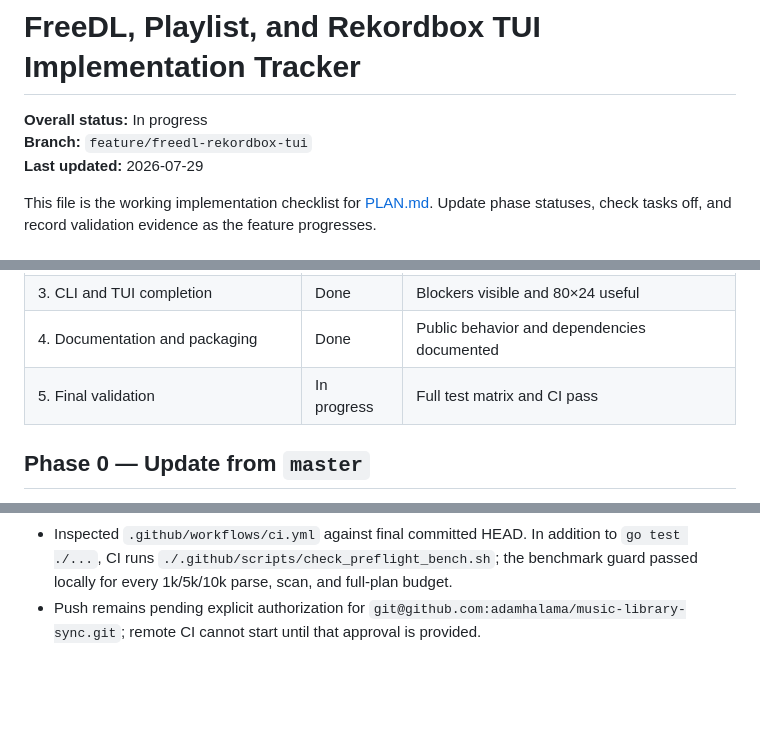
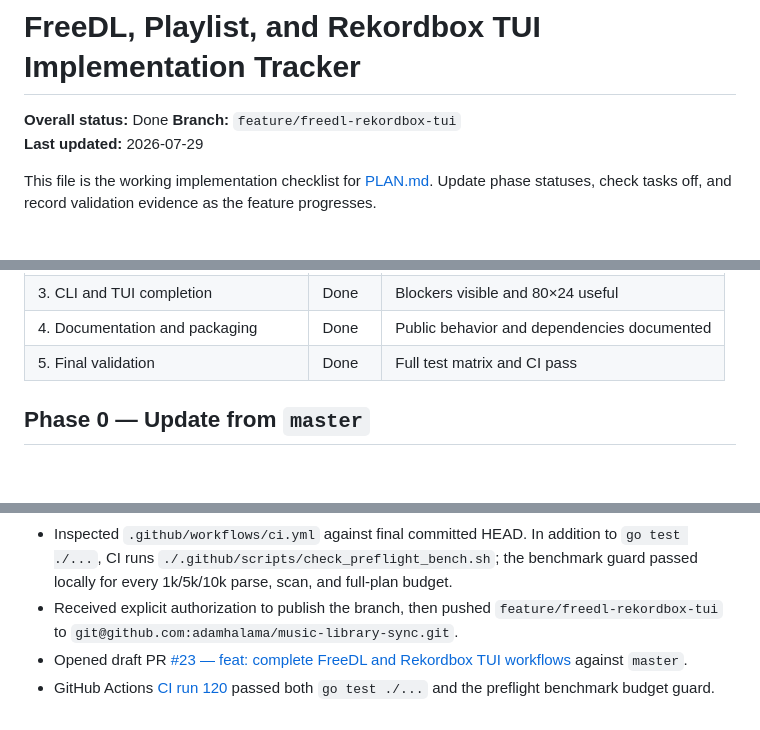
Before and after one commit to adamhalama/music-library-sync, a Markdown page: IMPLEMENTATION.md, 3 parts joined by grey strips. Drawn GitHub-style; blank space fills up the shorter version.

```diff
--- a/IMPLEMENTATION.md
+++ b/IMPLEMENTATION.md
@@ -1,6 +1,6 @@
 # FreeDL, Playlist, and Rekordbox TUI Implementation Tracker
 
-**Overall status:** In progress
+**Overall status:** Done
 **Branch:** `feature/freedl-rekordbox-tui`
 **Last updated:** 2026-07-29
 
@@ -23,7 +23,7 @@ This file is the working implementation checklist for [PLAN.md](./PLAN.md). Upda
 | 2. Validation and snapshot correctness | Done | Invalid jobs and duplicates covered |
 | 3. CLI and TUI completion | Done | Blockers visible and 80×24 useful |
 | 4. Documentation and packaging | Done | Public behavior and dependencies documented |
-| 5. Final validation | In progress | Full test matrix and CI pass |
+| 5. Final validation | Done | Full test matrix and CI pass |
 
 ## Phase 0 — Update from `master`
 
@@ -284,4 +284,6 @@ These checks describe the branch before the finishing implementation begins:
 - Validation caveat discovered: naming the temporary executable with `rekordbox` triggered the process safety guard; rebuilding it as `udl-validation` correctly allowed read-only planning. Added this to `AGENTS.md`.
 - Final local audit found no temporary fixture source, plan artifacts, database backups, credentials, private keys, or new user-specific backup defaults in the worktree diff.
 - Inspected `.github/workflows/ci.yml` against final committed HEAD. In addition to `go test ./...`, CI runs `./.github/scripts/check_preflight_bench.sh`; the benchmark guard passed locally for every 1k/5k/10k parse, scan, and full-plan budget.
-- Push remains pending explicit authorization for `git@github.com:adamhalama/music-library-sync.git`; remote CI cannot start until that approval is provided.
+- Received explicit authorization to publish the branch, then pushed `feature/freedl-rekordbox-tui` to `git@github.com:adamhalama/music-library-sync.git`.
+- Opened draft PR [#23 — feat: complete FreeDL and Rekordbox TUI workflows](https://github.com/adamhalama/music-library-sync/pull/23) against `master`.
+- GitHub Actions [CI run 120](https://github.com/adamhalama/music-library-sync/actions/runs/30492498803) passed both `go test ./...` and the preflight benchmark budget guard.
```
Also changed, not shown: other parts of IMPLEMENTATION.md (+4 -4 lines).
